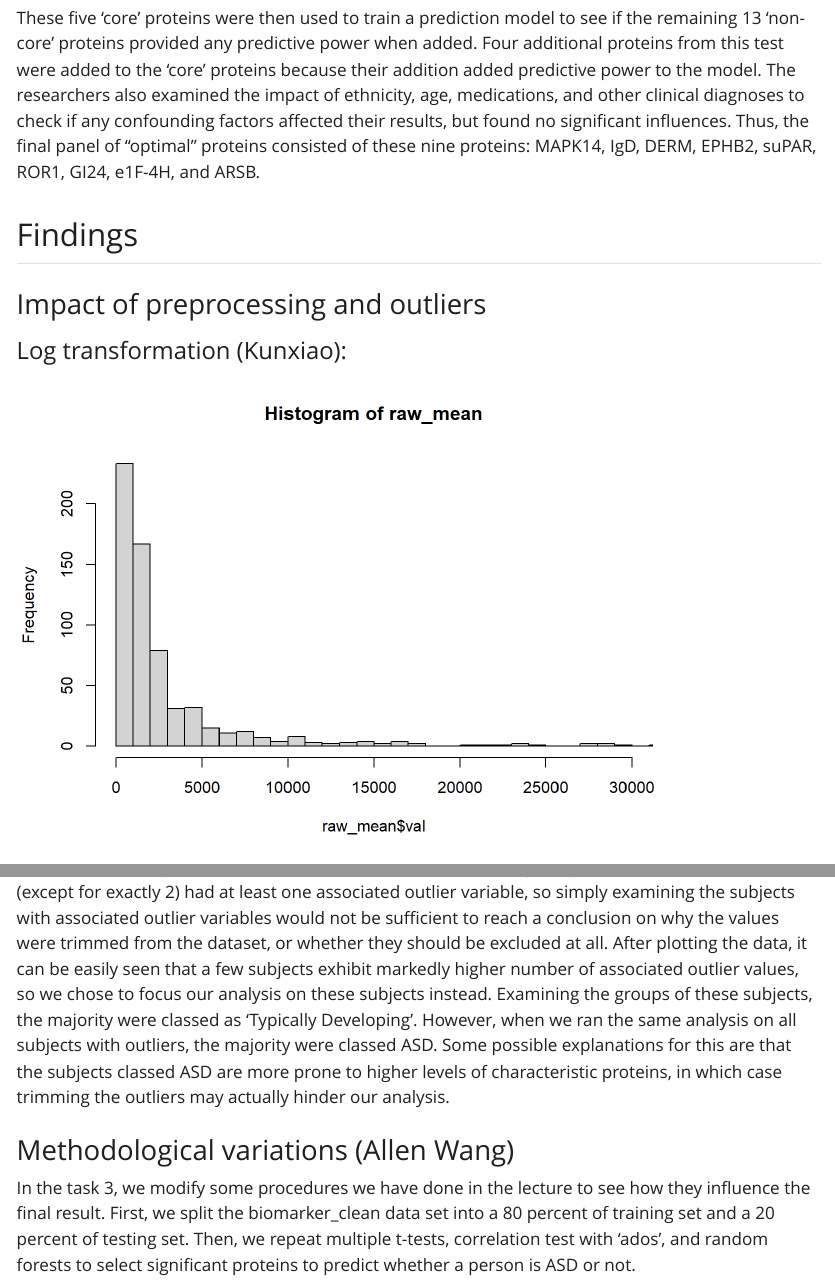
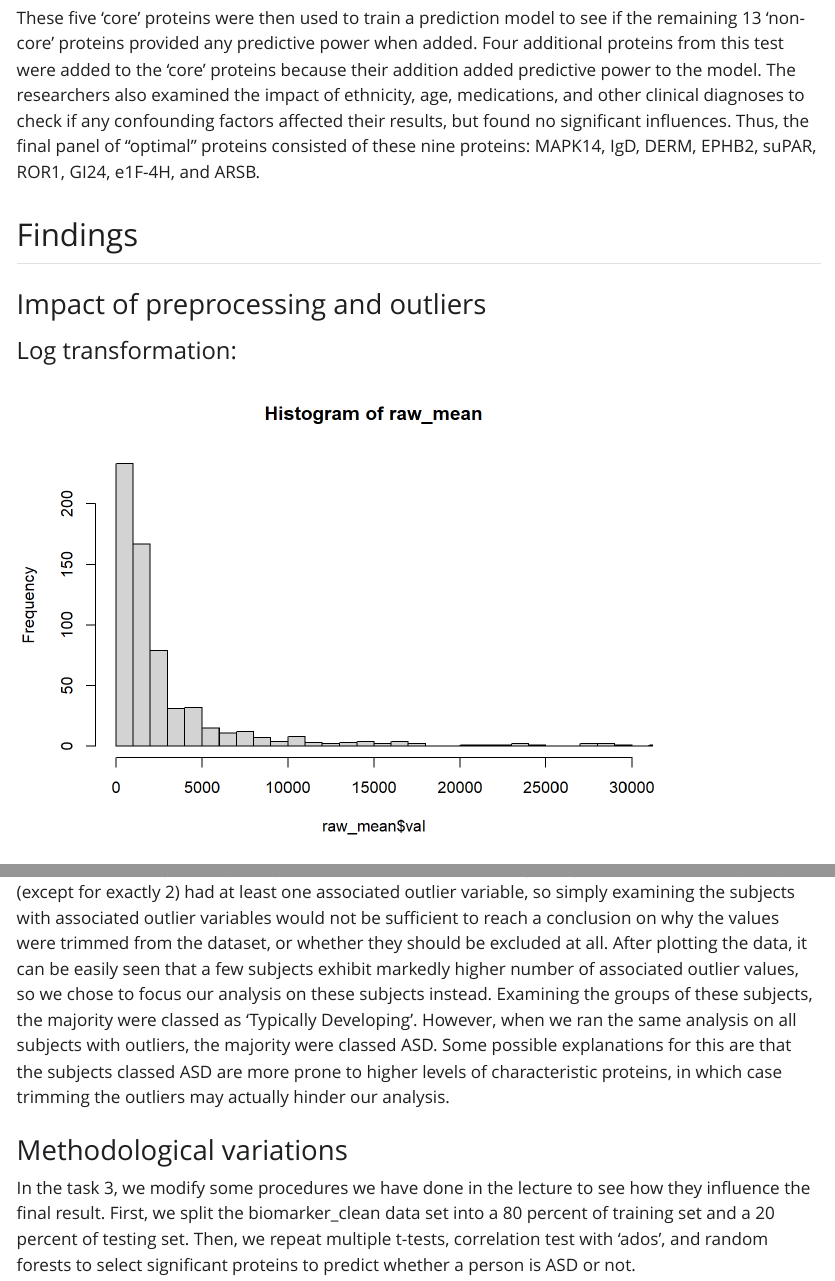
Before and after one commit to kunxiaogao/Portforlio, a Quarto document (biomarkers project-group9/results/report.qmd): the page in a window 1100 px wide, from 2140 px down, and a second part further down, joined at a grey line. The pictures show the output file biomarkers project-group9/results/report.html that the author committed with the source, opened offline; Quarto's library style sheets are replaced by a plain one without menus.

Commit message:
biomarker

````diff
--- a/biomarkers project-group9/results/report.qmd
+++ b/biomarkers project-group9/results/report.qmd
@@ -50,7 +50,7 @@ These five 'core' proteins were then used to train a prediction model to see if
 
 ### Impact of preprocessing and outliers
 
-#### Log transformation (Kunxiao):
+#### Log transformation:
 
 ```{r warning=FALSE}
 ## Plot the distribution for mean values
@@ -109,7 +109,7 @@ More important, if we want to make regression model with those data in the futur
 
 After removing the trim function from the preprocessing file, and saving the outliers into a separate data frame, our exploratory analysis uncovered a number of surprising results. Almost every subject (except for exactly 2) had at least one associated outlier variable, so simply examining the subjects with associated outlier variables would not be sufficient to reach a conclusion on why the values were trimmed from the dataset, or whether they should be excluded at all. After plotting the data, it can be easily seen that a few subjects exhibit markedly higher number of associated outlier values, so we chose to focus our analysis on these subjects instead. Examining the groups of these subjects, the majority were classed as 'Typically Developing'. However, when we ran the same analysis on all subjects with outliers, the majority were classed ASD. Some possible explanations for this are that the subjects classed ASD are more prone to higher levels of characteristic proteins, in which case trimming the outliers may actually hinder our analysis.
 
-### Methodological variations (Allen Wang)
+### Methodological variations
 
 In the task 3, we modify some procedures we have done in the lecture to see how they influence the final result. First, we split the biomarker_clean data set into a 80 percent of training set and a 20 percent of testing set. Then, we repeat multiple t-tests, correlation test with 'ados', and random forests to select significant proteins to predict whether a person is ASD or not.
 
````
Also changed, not shown: biomarkers project-group9/results/report.html.
